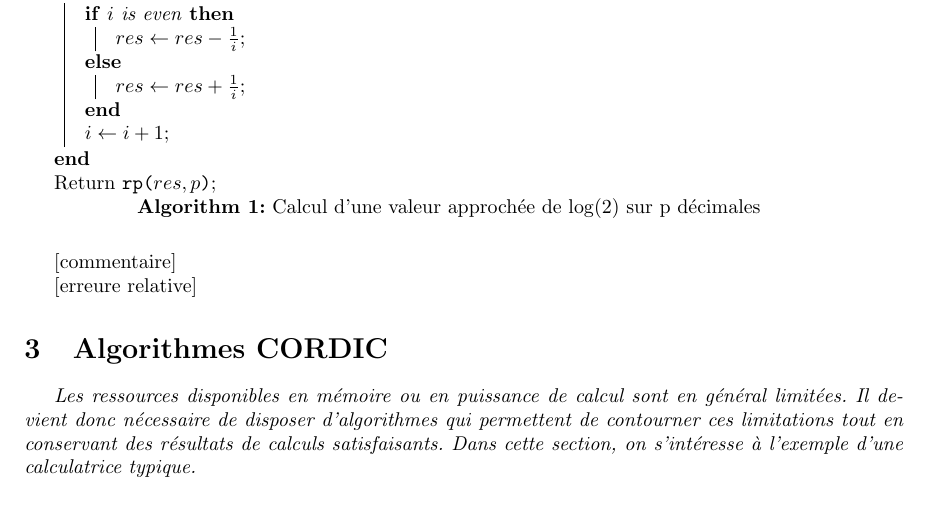
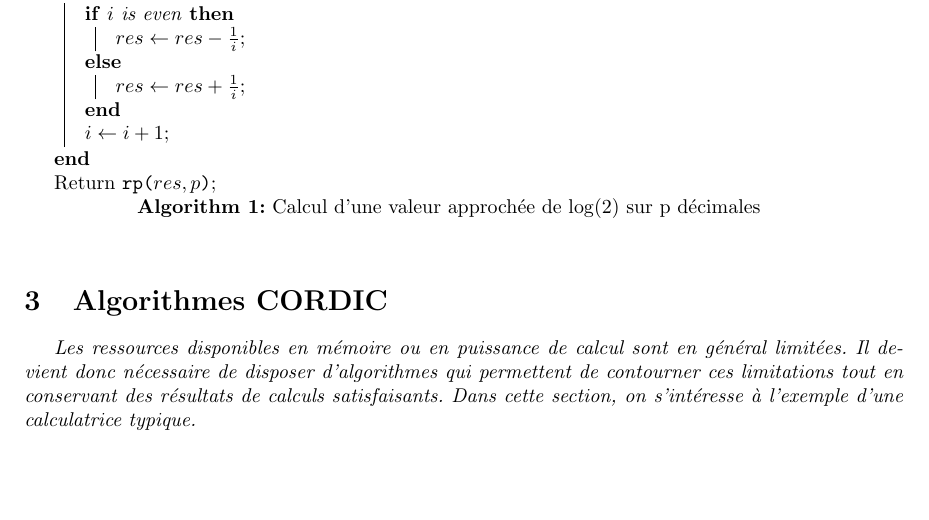
Before and after one commit to Antt-Catt/NumericAlgoProject1, a LaTeX document (tex/rapport.tex): part of page 2 of 4, cut so that both start at the same text. Compiled offline with pdfLaTeX.

Commit message:
minor update

```diff
--- a/tex/rapport.tex
+++ b/tex/rapport.tex
@@ -10,6 +10,7 @@
 \usepackage{caption}
 \usepackage{subcaption}
 \usepackage{url}
+\usepackage{hyperref}
 
 %%%%%%%%%%%%%%%% Lengths %%%%%%%%%%%%%%%%
 \setlength{\textwidth}{15.5cm}
@@ -300,9 +301,6 @@ Nous avons commencé par réaliser l'implémentation de l'algorithme~\ref{alg:al
   Return $\texttt{rp(}res,p\texttt{)}$\;
 \end{algorithm}
 
-[commentaire]
-
-[erreure relative]
 
 %%%[ erreur relative ?  ]%%%[ commentaire ]
 
```
